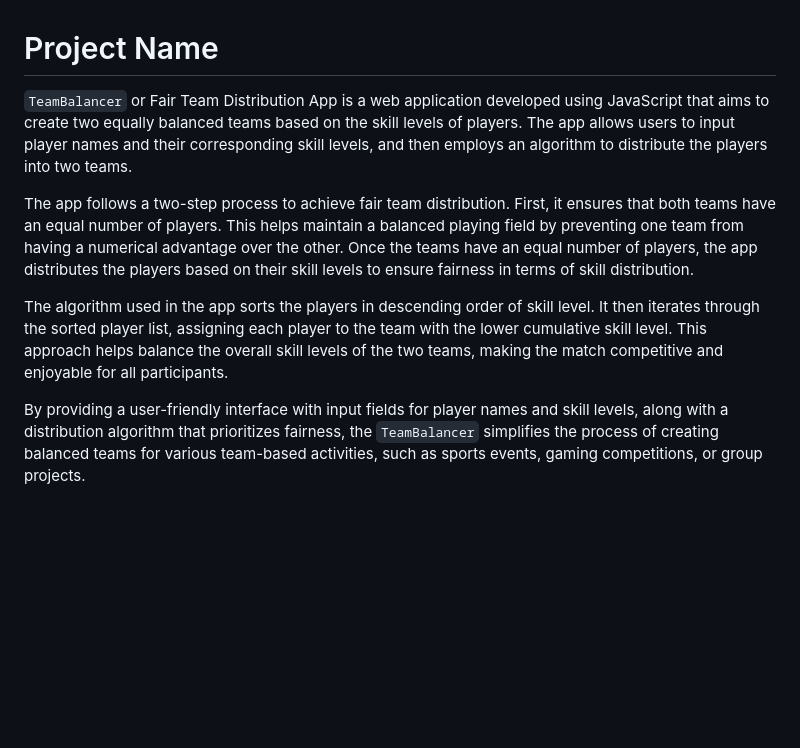
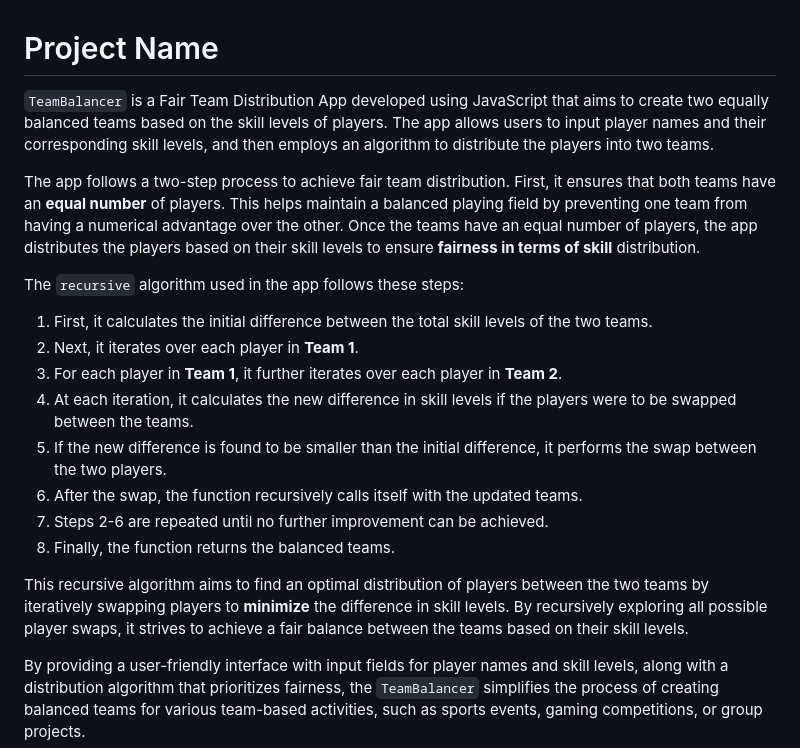
Before and after one commit to amanmadov/fair-play-app, a Markdown page: README.md, the part around one of its changes. GitHub-like rendering; blank space fills up the shorter version.

Commit message:
docs: update documentation

```diff
--- a/README.md
+++ b/README.md
@@ -1,10 +1,21 @@
 # Project Name
 
-`TeamBalancer` or Fair Team Distribution App is a web application developed using JavaScript that aims to create two equally balanced teams based on the skill levels of players. The app allows users to input player names and their corresponding skill levels, and then employs an algorithm to distribute the players into two teams.
+`TeamBalancer` is a Fair Team Distribution App developed using JavaScript that aims to create two equally balanced teams based on the skill levels of players. The app allows users to input player names and their corresponding skill levels, and then employs an algorithm to distribute the players into two teams.
 
-The app follows a two-step process to achieve fair team distribution. First, it ensures that both teams have an equal number of players. This helps maintain a balanced playing field by preventing one team from having a numerical advantage over the other. Once the teams have an equal number of players, the app distributes the players based on their skill levels to ensure fairness in terms of skill distribution.
+The app follows a two-step process to achieve fair team distribution. First, it ensures that both teams have an **equal number** of players. This helps maintain a balanced playing field by preventing one team from having a numerical advantage over the other. Once the teams have an equal number of players, the app distributes the players based on their skill levels to ensure **fairness in terms of skill** distribution.
 
-The algorithm used in the app sorts the players in descending order of skill level. It then iterates through the sorted player list, assigning each player to the team with the lower cumulative skill level. This approach helps balance the overall skill levels of the two teams, making the match competitive and enjoyable for all participants.
+The `recursive` algorithm used in the app follows these steps:
+
+1. First, it calculates the initial difference between the total skill levels of the two teams.
+2. Next, it iterates over each player in **Team 1**.
+3. For each player in **Team 1**, it further iterates over each player in **Team 2**.
+4. At each iteration, it calculates the new difference in skill levels if the players were to be swapped between the teams.
+5. If the new difference is found to be smaller than the initial difference, it performs the swap between the two players.
+6. After the swap, the function recursively calls itself with the updated teams.
+7. Steps 2-6 are repeated until no further improvement can be achieved.
+8. Finally, the function returns the balanced teams.
+
+This recursive algorithm aims to find an optimal distribution of players between the two teams by iteratively swapping players to **minimize** the difference in skill levels. By recursively exploring all possible player swaps, it strives to achieve a fair balance between the teams based on their skill levels.
 
 By providing a user-friendly interface with input fields for player names and skill levels, along with a distribution algorithm that prioritizes fairness, the `TeamBalancer` simplifies the process of creating balanced teams for various team-based activities, such as sports events, gaming competitions, or group projects.
 
```
Also changed, not shown: other parts of README.md (+5 -5 lines).
